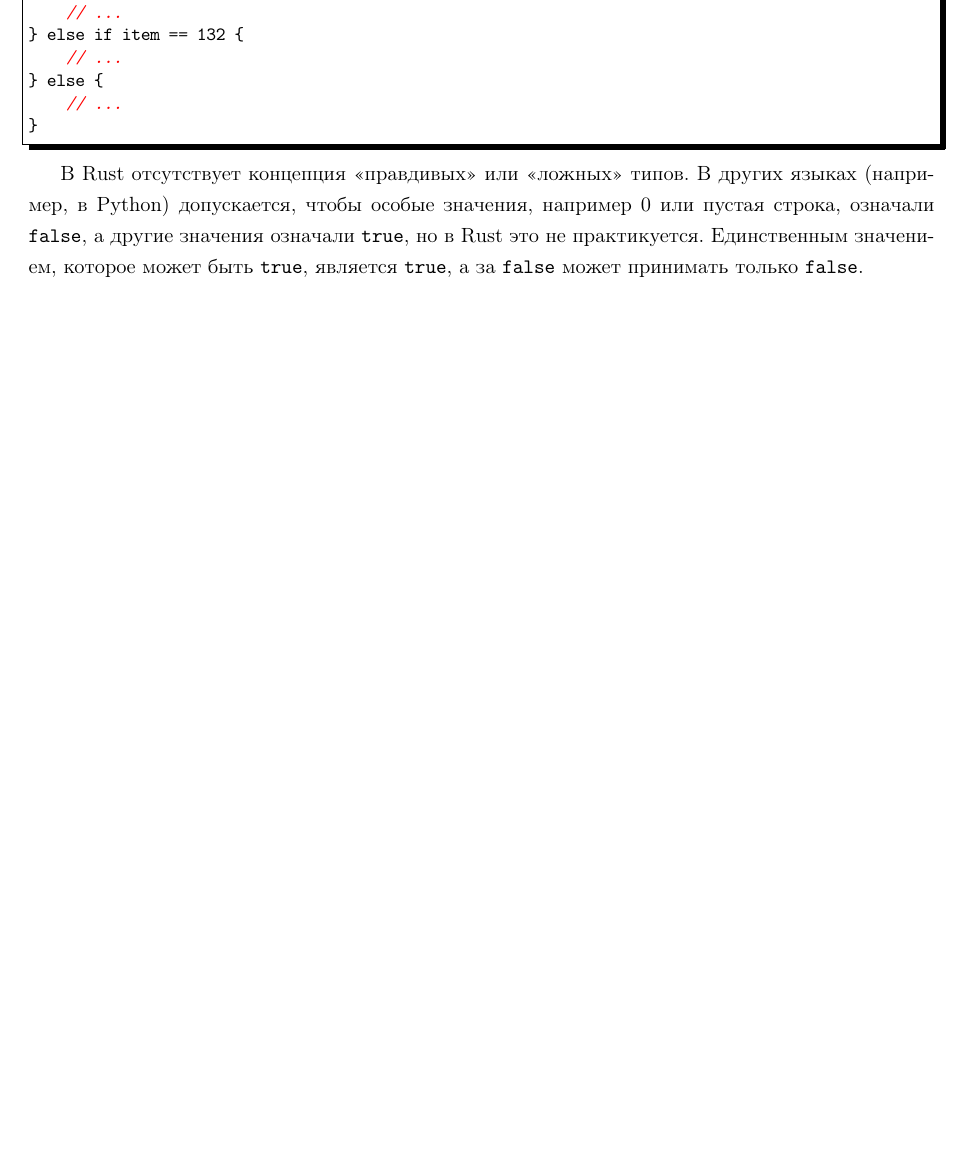
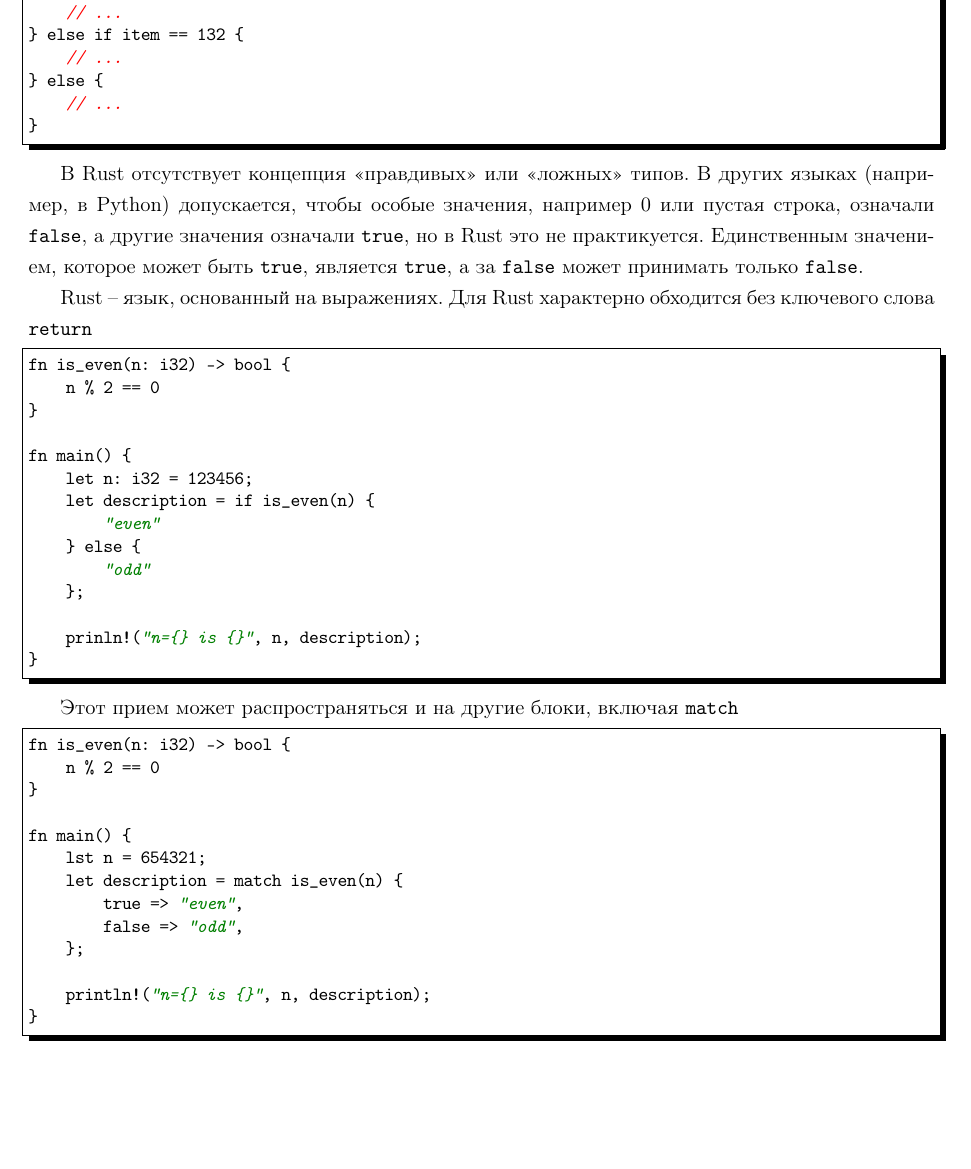
Before and after one commit to LeorFinkelberg/Cheat_sheet_Rust, a LaTeX document (cheat_sheet_rust.tex): part of page 10 of 10 before the commit and part of page 10 of 11 after it, cut so that both start at the same text, the shorter picture padded with empty space. Compiled offline with pdfLaTeX.

Commit message:
chore: add some notes about match

```diff
--- a/cheat_sheet_rust.tex
+++ b/cheat_sheet_rust.tex
@@ -521,6 +521,46 @@ if item == 42 {
 
 В Rust отсутствует концепция <<правдивых>> или <<ложных>> типов. В других языках (например, в Python) допускается, чтобы особые значения, например 0 или пустая строка, означали \texttt{false}, а другие значения означали \texttt{true}, но в Rust это не практикуется. Единственным значением, которое может быть \texttt{true}, является \texttt{true}, а за \texttt{false} может принимать только \texttt{false}.
 
+Rust -- язык, основанный на выражениях. Для Rust характерно обходится без ключевого слова \texttt{return}
+\begin{lstlisting}[
+style = c_cpp,
+numbers = none
+]
+fn is_even(n: i32) -> bool {
+    n % 2 == 0
+}
+
+fn main() {
+    let n: i32 = 123456;
+    let description = if is_even(n) {
+        "even"
+    } else {
+        "odd"
+    };
+
+    prinln!("n={} is {}", n, description);
+}
+\end{lstlisting}
+
+Этот прием может распространяться и на другие блоки, включая \texttt{match}
+\begin{lstlisting}[
+style = c_cpp,
+numbers = none
+]
+fn is_even(n: i32) -> bool {
+    n % 2 == 0
+}
+
+fn main() {
+    lst n = 654321;
+    let description = match is_even(n) {
+        true => "even",
+        false => "odd",
+    };
+
+    println!("n={} is {}", n, description);
+}
+\end{lstlisting}
 
 
 
```
Also changed, not shown: cheat_sheet_rust.pdf.
